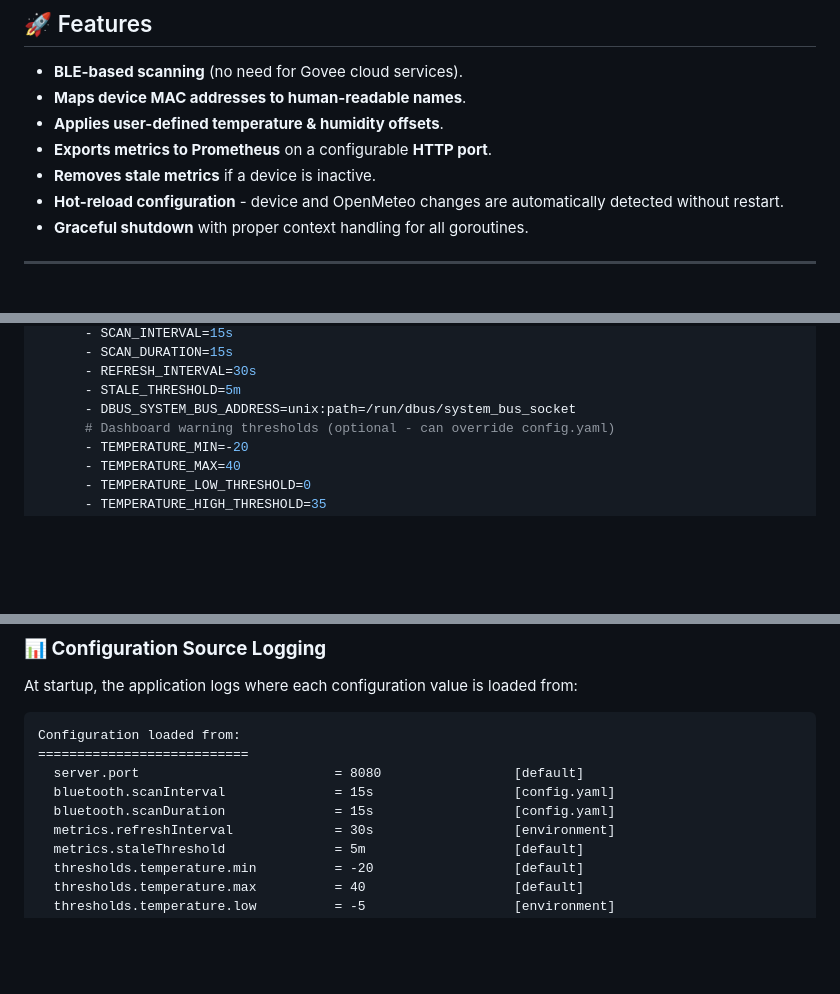
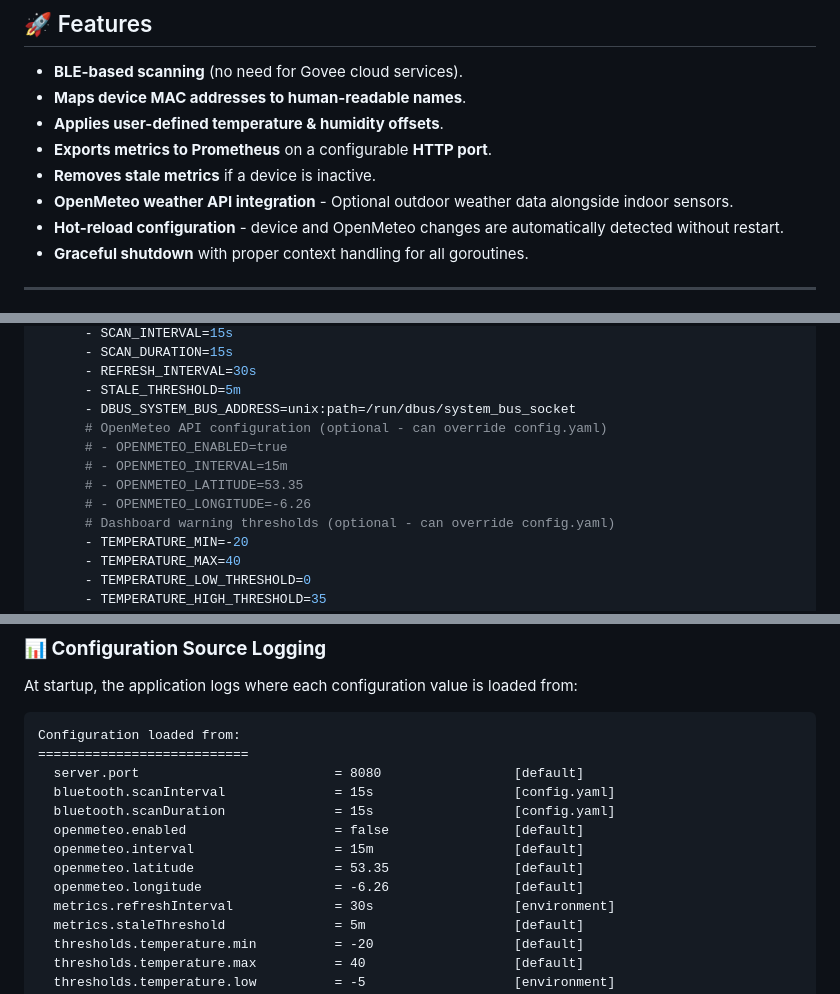
Before and after one commit to RoggerFabri/govee-h5075-prom-exporter, a Markdown page: README.md, 3 parts joined by grey strips. Drawn GitHub-style; blank space fills up the shorter version.

```diff
--- a/README.md
+++ b/README.md
@@ -10,6 +10,7 @@ A **Prometheus exporter** for **Govee H5075 temperature & humidity sensors** tha
 - **Applies user-defined temperature & humidity offsets**.
 - **Exports metrics to Prometheus** on a configurable **HTTP port**.
 - **Removes stale metrics** if a device is inactive.
+- **OpenMeteo weather API integration** - Optional outdoor weather data alongside indoor sensors.
 - **Hot-reload configuration** - device and OpenMeteo changes are automatically detected without restart.
 - **Graceful shutdown** with proper context handling for all goroutines.
 
@@ -208,6 +229,11 @@ services:
       - REFRESH_INTERVAL=30s
       - STALE_THRESHOLD=5m
       - DBUS_SYSTEM_BUS_ADDRESS=unix:path=/run/dbus/system_bus_socket
+      # OpenMeteo API configuration (optional - can override config.yaml)
+      # - OPENMETEO_ENABLED=true
+      # - OPENMETEO_INTERVAL=15m
+      # - OPENMETEO_LATITUDE=53.35
+      # - OPENMETEO_LONGITUDE=-6.26
       # Dashboard warning thresholds (optional - can override config.yaml)
       - TEMPERATURE_MIN=-20
       - TEMPERATURE_MAX=40
@@ -237,6 +263,10 @@ Configuration loaded from:
   server.port                         = 8080                 [default]
   bluetooth.scanInterval              = 15s                  [config.yaml]
   bluetooth.scanDuration              = 15s                  [config.yaml]
+  openmeteo.enabled                   = false                [default]
+  openmeteo.interval                  = 15m                  [default]
+  openmeteo.latitude                  = 53.35                [default]
+  openmeteo.longitude                 = -6.26                [default]
   metrics.refreshInterval             = 30s                  [environment]
   metrics.staleThreshold              = 5m                   [default]
   thresholds.temperature.min          = -20                  [default]
```
Also changed, not shown: other parts of README.md (+88 -1 lines).
